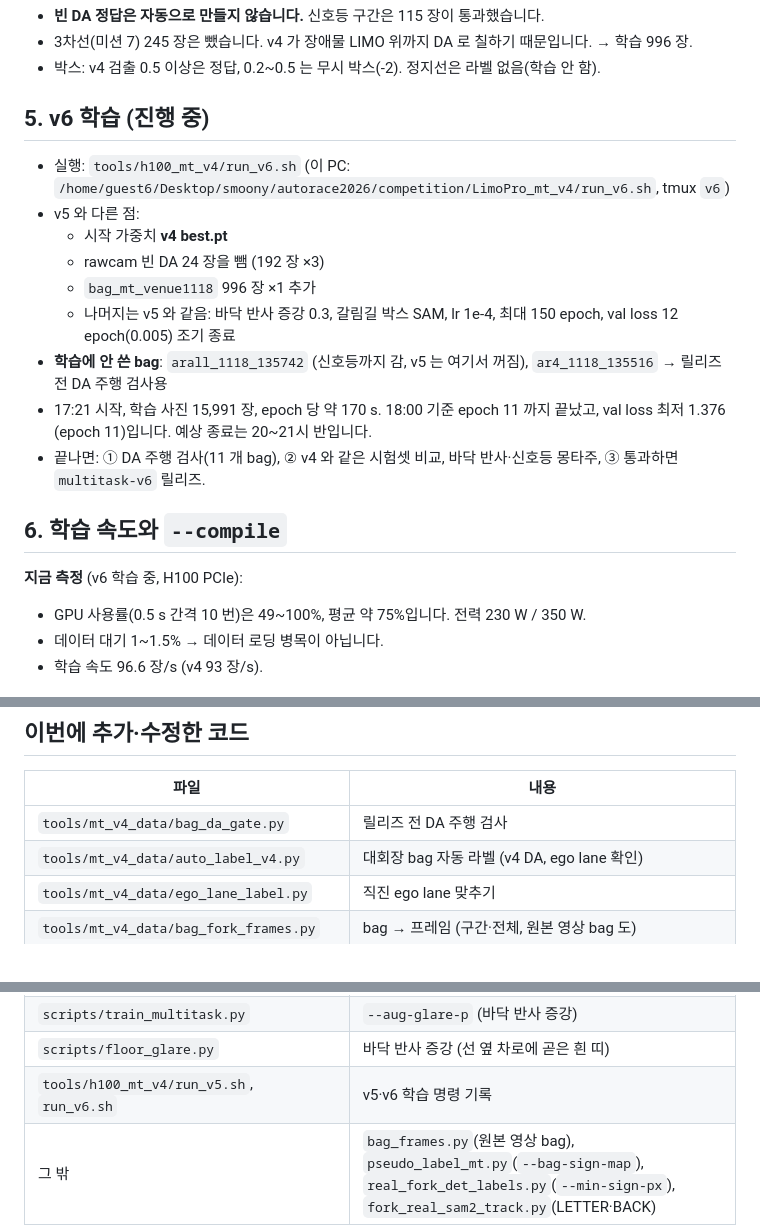
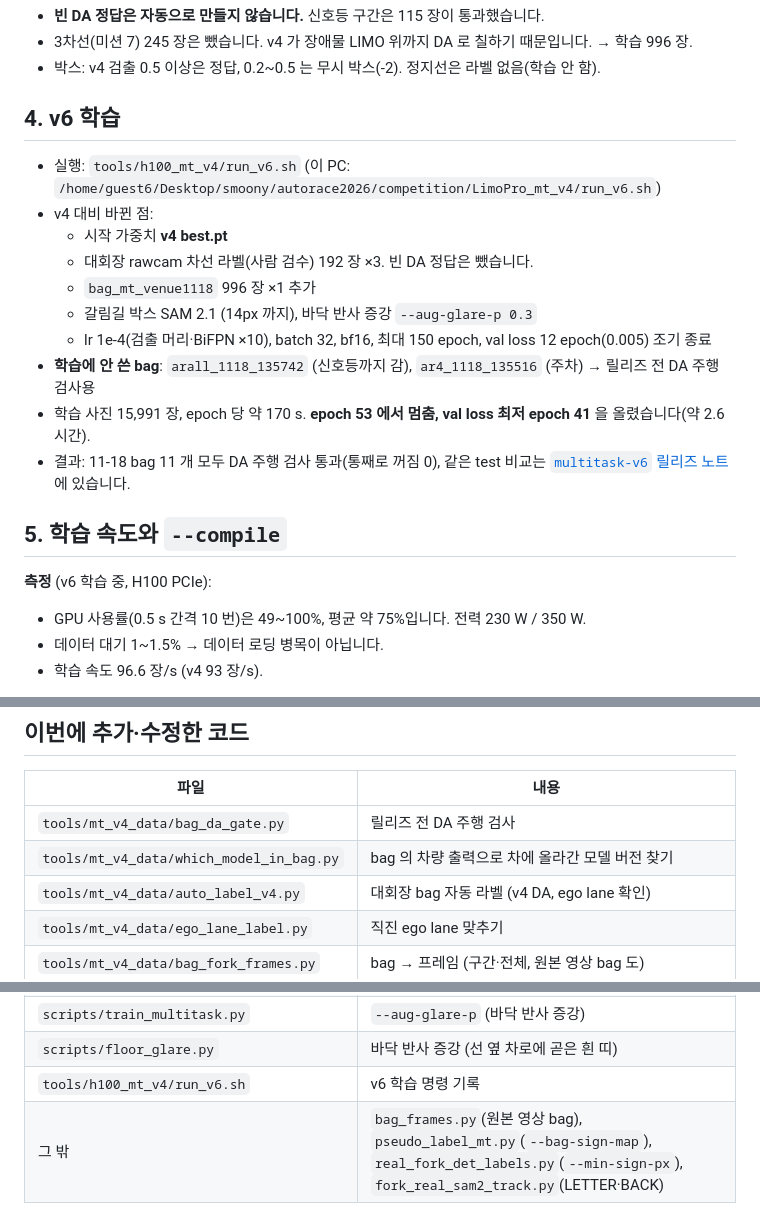
Before and after one commit to mastic-choi/LimoPro_FOSCAR_Vision, a Markdown page: docs/VENUE_1118_STATUS.md, 3 parts joined by grey strips. Rendered like a GitHub page.

```diff
--- a/docs/VENUE_1118_STATUS.md
+++ b/docs/VENUE_1118_STATUS.md
@@ -69,19 +46,20 @@
 - 3차선(미션 7) 245 장은 뺐습니다. v4 가 장애물 LIMO 위까지 DA 로 칠하기 때문입니다. → 학습 996 장.
 - 박스: v4 검출 0.5 이상은 정답, 0.2~0.5 는 무시 박스(-2). 정지선은 라벨 없음(학습 안 함).
 
-## 5. v6 학습 (진행 중)
-- 실행: `tools/h100_mt_v4/run_v6.sh` (이 PC: `/home/guest6/Desktop/smoony/autorace2026/competition/LimoPro_mt_v4/run_v6.sh`, tmux `v6`)
-- v5 와 다른 점:
+## 4. v6 학습
+- 실행: `tools/h100_mt_v4/run_v6.sh` (이 PC: `/home/guest6/Desktop/smoony/autorace2026/competition/LimoPro_mt_v4/run_v6.sh`)
+- v4 대비 바뀐 점:
   - 시작 가중치 **v4 best.pt**
-  - rawcam 빈 DA 24 장을 뺌 (192 장 ×3)
+  - 대회장 rawcam 차선 라벨(사람 검수) 192 장 ×3. 빈 DA 정답은 뺐습니다.
   - `bag_mt_venue1118` 996 장 ×1 추가
-  - 나머지는 v5 와 같음: 바닥 반사 증강 0.3, 갈림길 박스 SAM, lr 1e-4, 최대 150 epoch, val loss 12 epoch(0.005) 조기 종료
-- **학습에 안 쓴 bag**: `arall_1118_135742` (신호등까지 감, v5 는 여기서 꺼짐), `ar4_1118_135516` → 릴리즈 전 DA 주행 검사용
-- 17:21 시작, 학습 사진 15,991 장, epoch 당 약 170 s. 18:00 기준 epoch 11 까지 끝났고, val loss 최저 1.376 (epoch 11)입니다. 예상 종료는 20~21시 반입니다.
-- 끝나면: ① DA 주행 검사(11 개 bag), ② v4 와 같은 시험셋 비교, 바닥 반사·신호등 몽타주, ③ 통과하면 `multitask-v6` 릴리즈.
+  - 갈림길 박스 SAM 2.1 (14px 까지), 바닥 반사 증강 `--aug-glare-p 0.3`
+  - lr 1e-4(검출 머리·BiFPN ×10), batch 32, bf16, 최대 150 epoch, val loss 12 epoch(0.005) 조기 종료
+- **학습에 안 쓴 bag**: `arall_1118_135742` (신호등까지 감), `ar4_1118_135516` (주차) → 릴리즈 전 DA 주행 검사용
+- 학습 사진 15,991 장, epoch 당 약 170 s. **epoch 53 에서 멈춤, val loss 최저 epoch 41** 을 올렸습니다(약 2.6 시간).
+- 결과: 11-18 bag 11 개 모두 DA 주행 검사 통과(통째로 꺼짐 0), 같은 test 비교는 [`multitask-v6` 릴리즈 노트](https://github.com/mastic-choi/LimoPro_FOSCAR_Vision/releases/tag/multitask-v6)에 있습니다.
 
-## 6. 학습 속도와 `--compile`
-**지금 측정** (v6 학습 중, H100 PCIe):
+## 5. 학습 속도와 `--compile`
+**측정** (v6 학습 중, H100 PCIe):
 - GPU 사용률(0.5 s 간격 10 번)은 49~100%, 평균 약 75%입니다. 전력 230 W / 350 W.
 - 데이터 대기 1~1.5% → 데이터 로딩 병목이 아닙니다.
 - 학습 속도 96.6 장/s (v4 93 장/s).
@@ -98,6 +76,7 @@
 | 파일 | 내용 |
 |---|---|
 | `tools/mt_v4_data/bag_da_gate.py` | 릴리즈 전 DA 주행 검사 |
+| `tools/mt_v4_data/which_model_in_bag.py` | bag 의 차량 출력으로 차에 올라간 모델 버전 찾기 |
 | `tools/mt_v4_data/auto_label_v4.py` | 대회장 bag 자동 라벨 (v4 DA, ego lane 확인) |
 | `tools/mt_v4_data/ego_lane_label.py` | 직진 ego lane 맞추기 |
 | `tools/mt_v4_data/bag_fork_frames.py` | bag → 프레임 (구간·전체, 원본 영상 bag 도) |
@@ -108,7 +87,7 @@
 | `scripts/export_fork_cls.py` | 가리기를 ONNX 안에 (OpenCV 4.5.4 dnn 호환) |
 | `scripts/train_multitask.py` | `--aug-glare-p` (바닥 반사 증강) |
 | `scripts/floor_glare.py` | 바닥 반사 증강 (선 옆 차로에 곧은 흰 띠) |
-| `tools/h100_mt_v4/run_v5.sh`, `run_v6.sh` | v5·v6 학습 명령 기록 |
+| `tools/h100_mt_v4/run_v6.sh` | v6 학습 명령 기록 |
 | 그 밖 | `bag_frames.py`(원본 영상 bag), `pseudo_label_mt.py`(`--bag-sign-map`), `real_fork_det_labels.py`(`--min-sign-px`), `fork_real_sam2_track.py`(LETTER·BACK) |
 
 ## 이 PC 의 데이터 위치
```
Also changed, not shown: other parts of docs/VENUE_1118_STATUS.md (+9 -32 lines), README.md (+5 -5 lines), tools/mt_v4_data/README.md (+2 -2 lines), docs/images/readme/orig_vs_v6.jpg, 2 other files.
